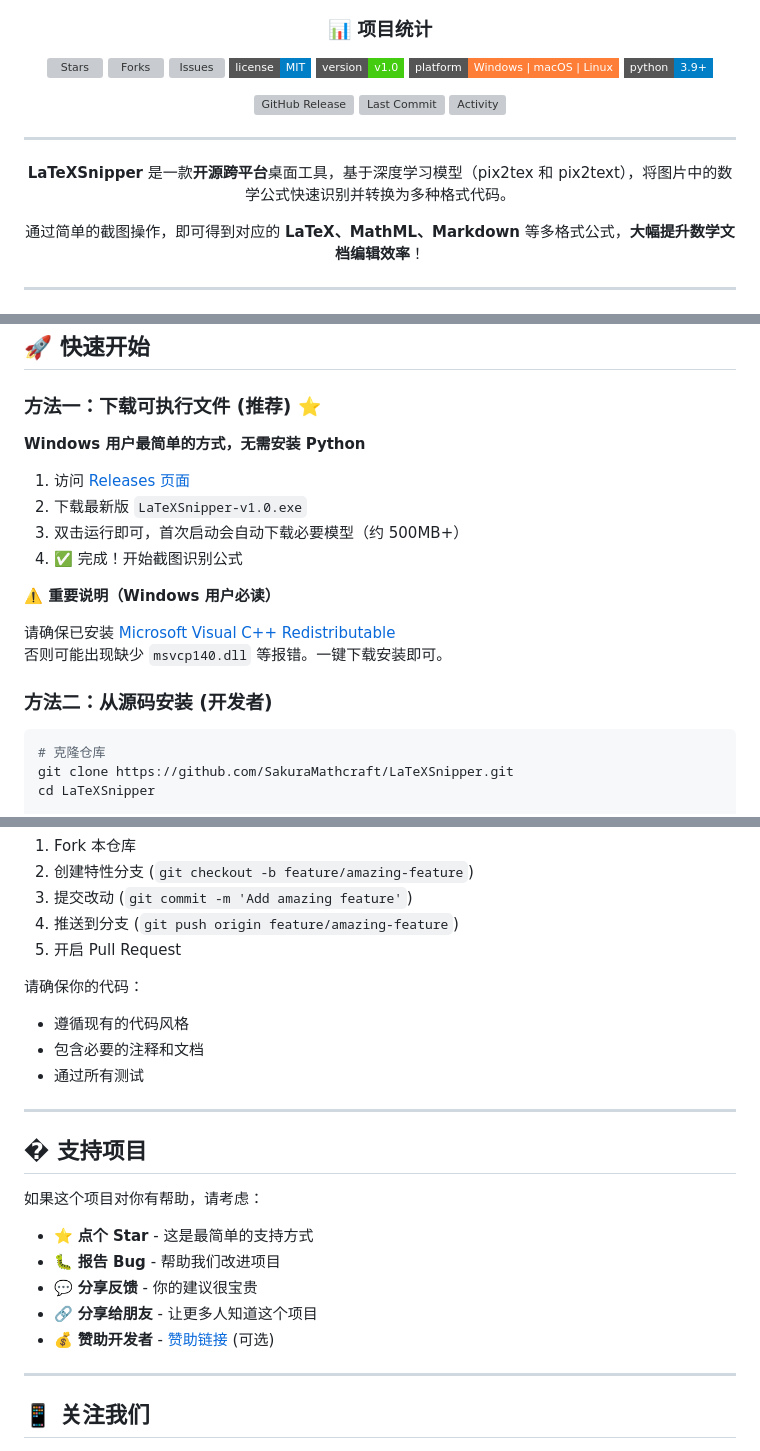
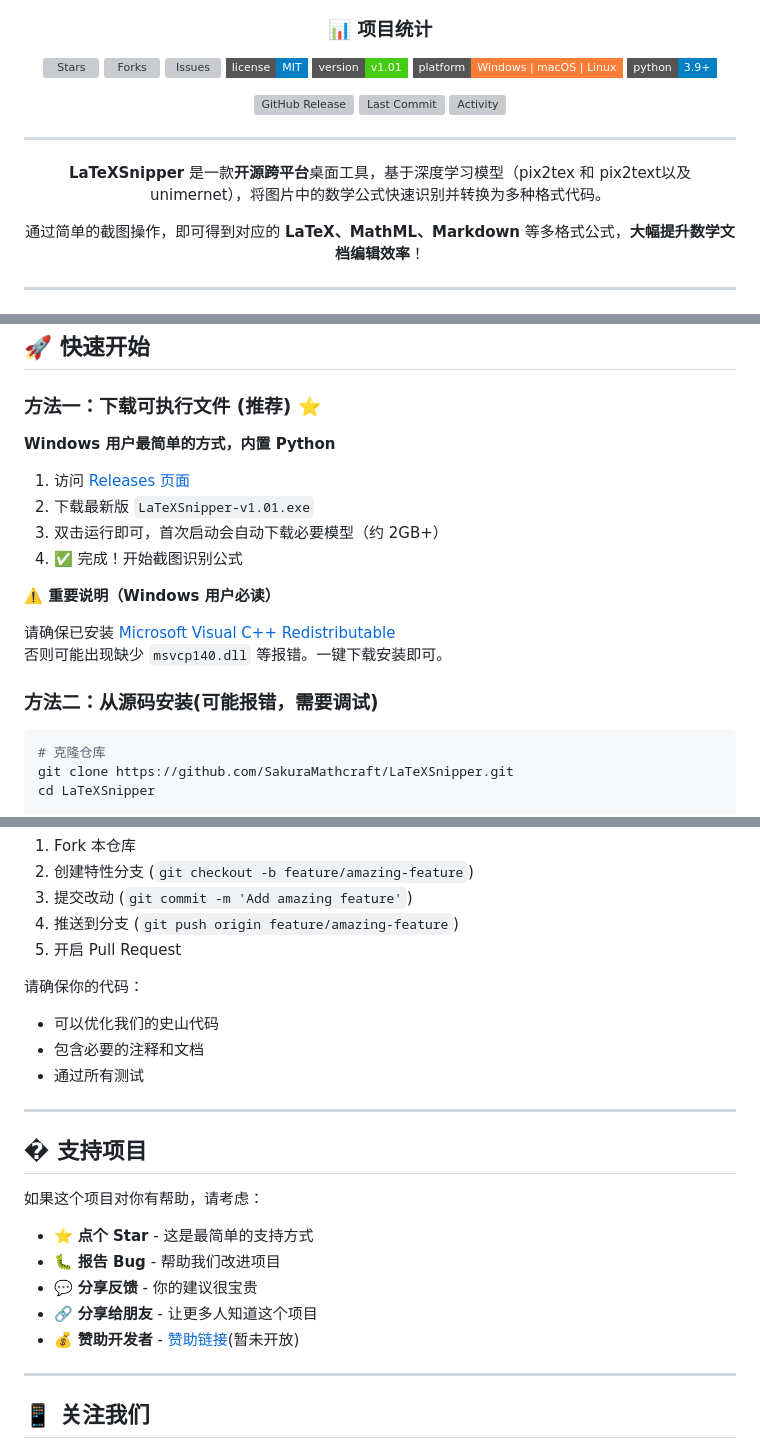
Before and after one commit to SakuraMathcraft/LaTeXSnipper, a Markdown page: readme.md, 3 parts joined by grey strips. Drawn GitHub-style; badges without logos; grey boxes are pictures that could not be loaded.

````diff
--- a/readme.md
+++ b/readme.md
@@ -12,7 +11,7 @@
 ![Forks](https://img.shields.io/github/forks/SakuraMathcraft/LaTeXSnipper?style=flat-square&label=Forks&color=1f6feb)
 ![Issues](https://img.shields.io/github/issues/SakuraMathcraft/LaTeXSnipper?style=flat-square&label=Issues&color=d1481e)
 ![License](https://img.shields.io/badge/license-MIT-blue?style=flat-square)
-![Version](https://img.shields.io/badge/version-v1.0-brightgreen?style=flat-square)
+![Version](https://img.shields.io/badge/version-v1.01-brightgreen?style=flat-square)
 ![Platform](https://img.shields.io/badge/platform-Windows%20%7C%20macOS%20%7C%20Linux-orange?style=flat-square)
 ![Python](https://img.shields.io/badge/python-3.9+-blue?style=flat-square)
 
@@ -22,7 +21,7 @@
 
 ---
 
-**LaTeXSnipper** 是一款**开源跨平台**桌面工具，基于深度学习模型（pix2tex 和 pix2text），将图片中的数学公式快速识别并转换为多种格式代码。
+**LaTeXSnipper** 是一款**开源跨平台**桌面工具，基于深度学习模型（pix2tex 和 pix2text以及unimernet），将图片中的数学公式快速识别并转换为多种格式代码。
 
 通过简单的截图操作，即可得到对应的 **LaTeX、MathML、Markdown** 等多格式公式，**大幅提升数学文档编辑效率**！
 
@@ -83,11 +82,11 @@
 
 ### 方法一：下载可执行文件 (推荐) ⭐
 
-**Windows 用户最简单的方式，无需安装 Python**
+**Windows 用户最简单的方式，内置 Python**
 
 1. 访问 [Releases 页面](https://github.com/SakuraMathcraft/LaTeXSnipper/releases)
-2. 下载最新版 `LaTeXSnipper-v1.0.exe`
-3. 双击运行即可，首次启动会自动下载必要模型（约 500MB+）
+2. 下载最新版 `LaTeXSnipper-v1.01.exe`
+3. 双击运行即可，首次启动会自动下载必要模型（约 2GB+）
 4. ✅ 完成！开始截图识别公式
 
 **⚠️ 重要说明（Windows 用户必读）**
@@ -95,7 +94,7 @@
 请确保已安装 [Microsoft Visual C++ Redistributable](https://aka.ms/vs/17/release/vc_redist.x64.exe)
 否则可能出现缺少 `msvcp140.dll` 等报错。一键下载安装即可。
 
-### 方法二：从源码安装 (开发者)
+### 方法二：从源码安装(可能报错，需要调试)
 
 ```bash
 # 克隆仓库
@@ -254,7 +240,7 @@ pyinstaller LaTeXSnipper.spec
 
 请确保你的代码：
 
-- 遵循现有的代码风格
+- 可以优化我们的史山代码
 - 包含必要的注释和文档
 - 通过所有测试
 
@@ -268,7 +254,7 @@ pyinstaller LaTeXSnipper.spec
 - 🐛 **报告 Bug** - 帮助我们改进项目
 - 💬 **分享反馈** - 你的建议很宝贵
 - 🔗 **分享给朋友** - 让更多人知道这个项目
-- 💰 **赞助开发者** - [赞助链接](#) (可选)
+- 💰 **赞助开发者** - [赞助链接](#)(暂未开放)
 
 ---
 
````
Also changed, not shown: other parts of readme.md (+11 -55 lines).
